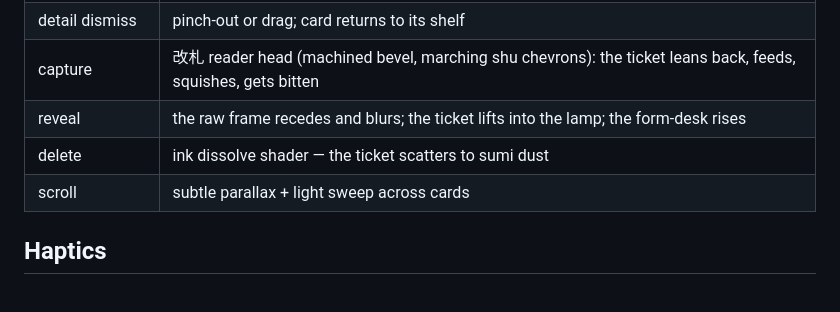
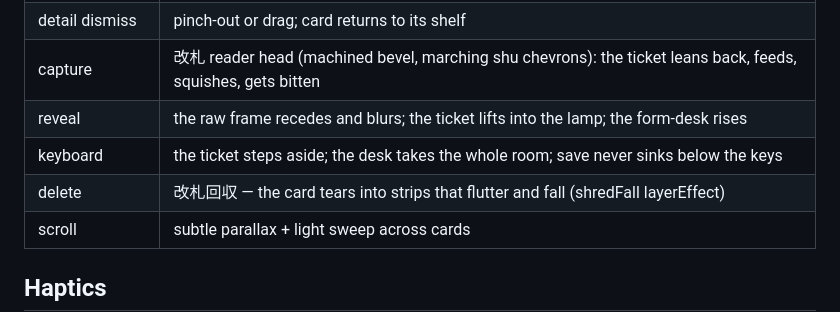
Before and after one commit to RotteSya/KippuLog, a Markdown page: docs/DESIGN.md, the part around the change. Drawn GitHub-style; blank space fills up the shorter version.

```diff
--- a/docs/DESIGN.md
+++ b/docs/DESIGN.md
@@ -100,7 +100,8 @@ Rendered purely from data — used only when there is no photo:
 | detail dismiss | pinch-out or drag; card returns to its shelf |
 | capture | 改札 reader head (machined bevel, marching shu chevrons): the ticket leans back, feeds, squishes, gets bitten |
 | reveal | the raw frame recedes and blurs; the ticket lifts into the lamp; the form-desk rises |
-| delete | ink dissolve shader — the ticket scatters to sumi dust |
+| keyboard | the ticket steps aside; the desk takes the whole room; save never sinks below the keys |
+| delete | 改札回収 — the card tears into strips that flutter and fall (shredFall layerEffect) |
 | scroll | subtle parallax + light sweep across cards |
 
 ## Haptics
```
Also changed, not shown: docs/PROGRESS.md (+18 -0 lines).
